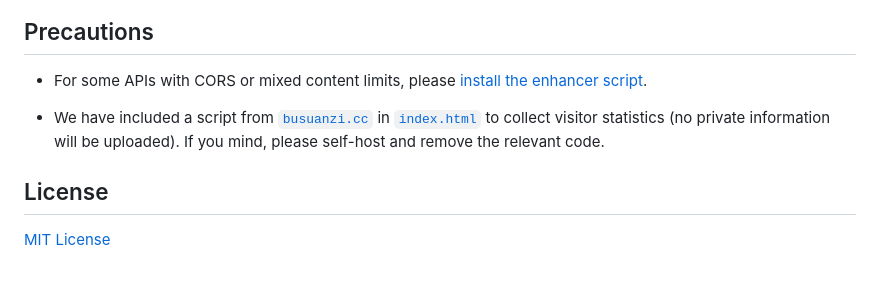
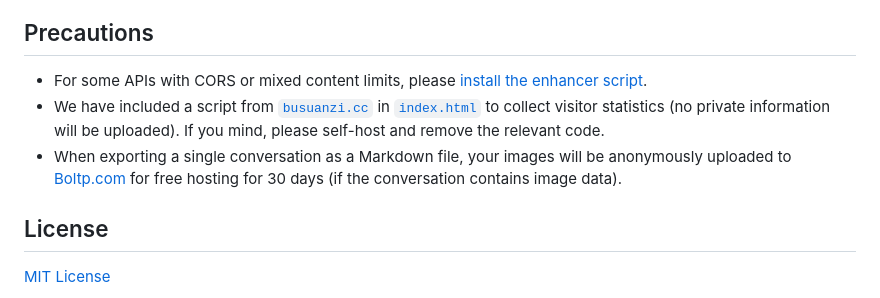
Before and after one commit to gongzihanyoyo/LynkLLM-CE, a Markdown page: README.md, the part around the change. Drawn GitHub-style; blank space fills up the shorter version.

```diff
--- a/README.md
+++ b/README.md
@@ -52,8 +52,8 @@ by [**Jitaimei Studio**](https://www.jitaimei.top)
 ## Precautions
 
 - For some APIs with CORS or mixed content limits, please [install the enhancer script](https://www.tampermonkey.net/script_installation.php#url=https://lynkllm-ce.pages.dev/LynkLLM-CE-Enhancer.user.js).
-
 - We have included a script from [`busuanzi.cc`](https://www.busuanzi.cc) in [`index.html`](https://github.com/gongzihanyoyo/LynkLLM-CE/blob/main/index.html) to collect visitor statistics (no private information will be uploaded). If you mind, please self-host and remove the relevant code.
+- When exporting a single conversation as a Markdown file, your images will be anonymously uploaded to [Boltp.com](https://www.boltp.com) for free hosting for 30 days (if the conversation contains image data).
 
 ## License
 
```
